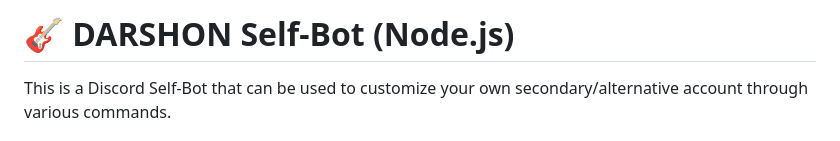
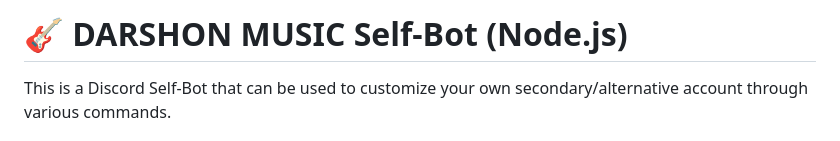
Before and after one commit to darshon27x/darshon_music, a Markdown page: README.md, the part around the change. GitHub-like rendering.

Commit message:
Update project name to 'DARSHON MUSIC Self-Bot'

```diff
--- a/README.md
+++ b/README.md
@@ -1,4 +1,4 @@
-# 🎸 DARSHON Self-Bot (Node.js)
+# 🎸 DARSHON MUSIC Self-Bot (Node.js)
 
 This is a Discord Self-Bot that can be used to customize your own secondary/alternative account through various commands.
 
```
